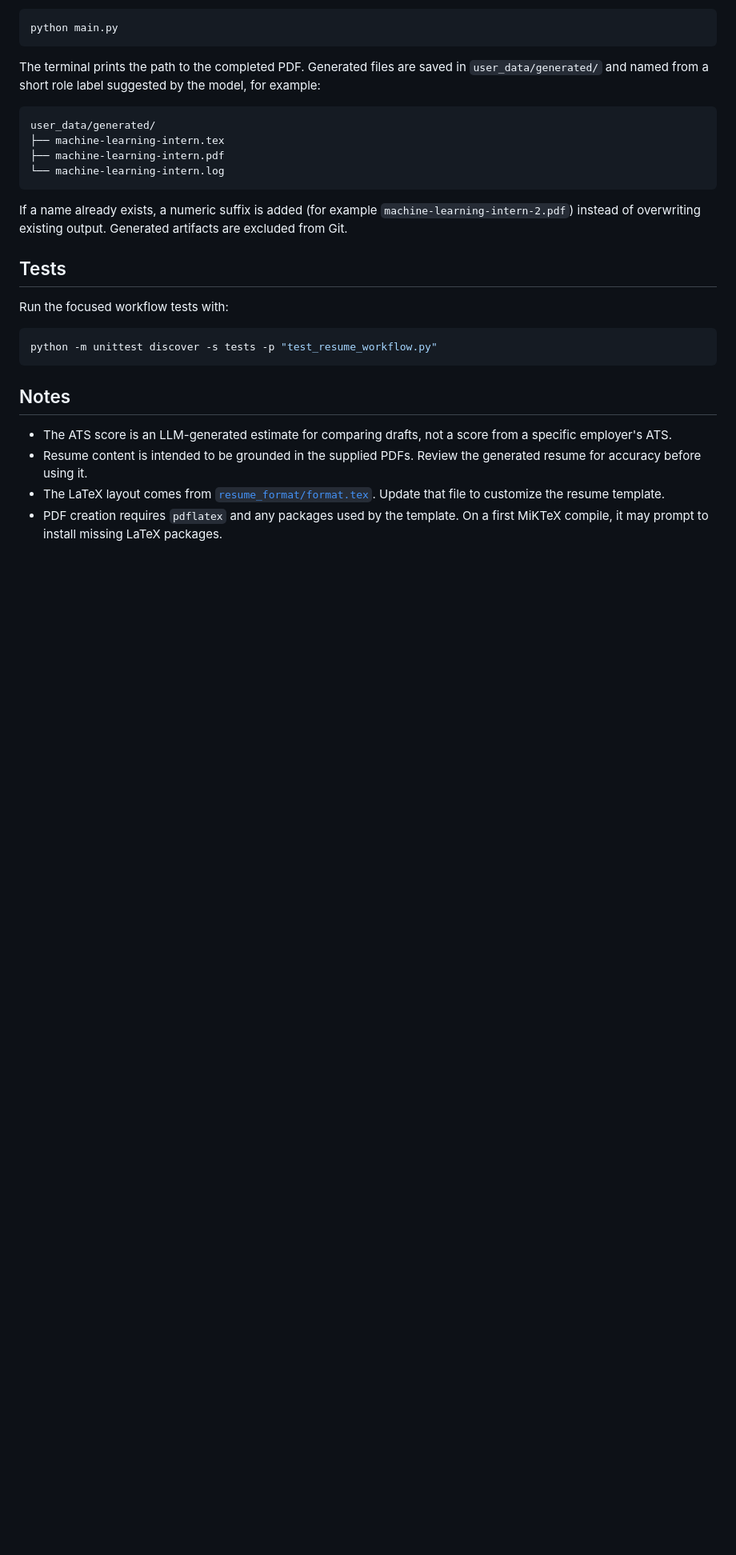
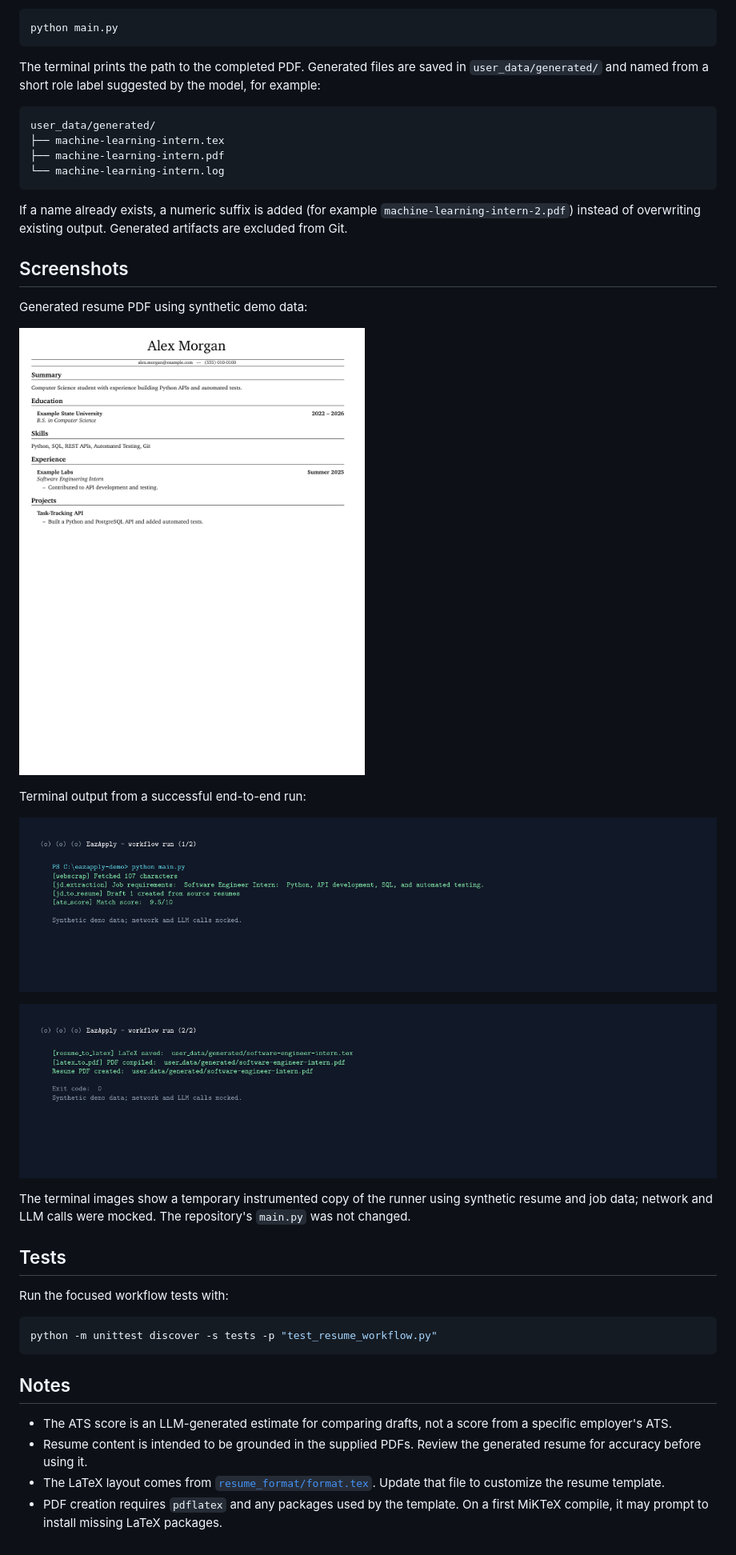
Before and after one commit to Stormn13/eazapply, a Markdown page: README.md, the part around the change printed below. Shown: that part at 80% size. Drawn GitHub-style; pictures changed too: docs/screenshots/eazapply-demo-1.png (added), docs/screenshots/eazapply-terminal-run-1.png (added), docs/screenshots/eazapply-terminal-run-2.png (added); blank space fills up the shorter version.

Commit message:
added screenshots and youtube link

```diff
--- a/README.md
+++ b/README.md
@@ -101,6 +105,20 @@ user_data/generated/
 
 If a name already exists, a numeric suffix is added (for example `machine-learning-intern-2.pdf`) instead of overwriting existing output. Generated artifacts are excluded from Git.
 
+## Screenshots
+
+Generated resume PDF using synthetic demo data:
+
+![EazApply generated resume demo](docs/screenshots/eazapply-demo-1.png)
+
+Terminal output from a successful end-to-end run:
+
+![EazApply terminal workflow output, first part](docs/screenshots/eazapply-terminal-run-1.png)
+
+![EazApply terminal workflow output, final PDF](docs/screenshots/eazapply-terminal-run-2.png)
+
+The terminal images show a temporary instrumented copy of the runner using synthetic resume and job data; network and LLM calls were mocked. The repository's `main.py` was not changed.
+
 ## Tests
 
 Run the focused workflow tests with:
```
Also changed, not shown: other parts of README.md (+4 -0 lines), 4 other files.
